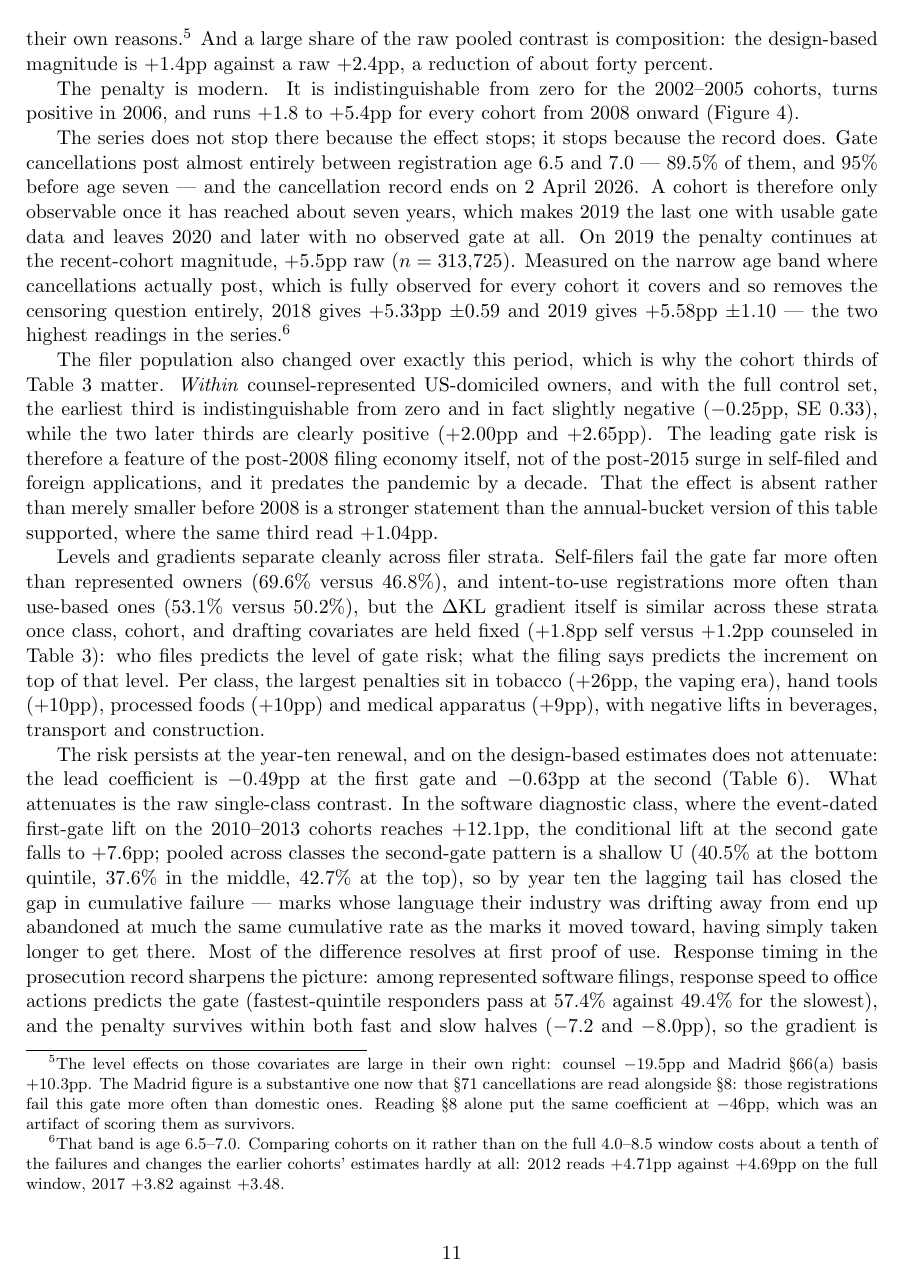
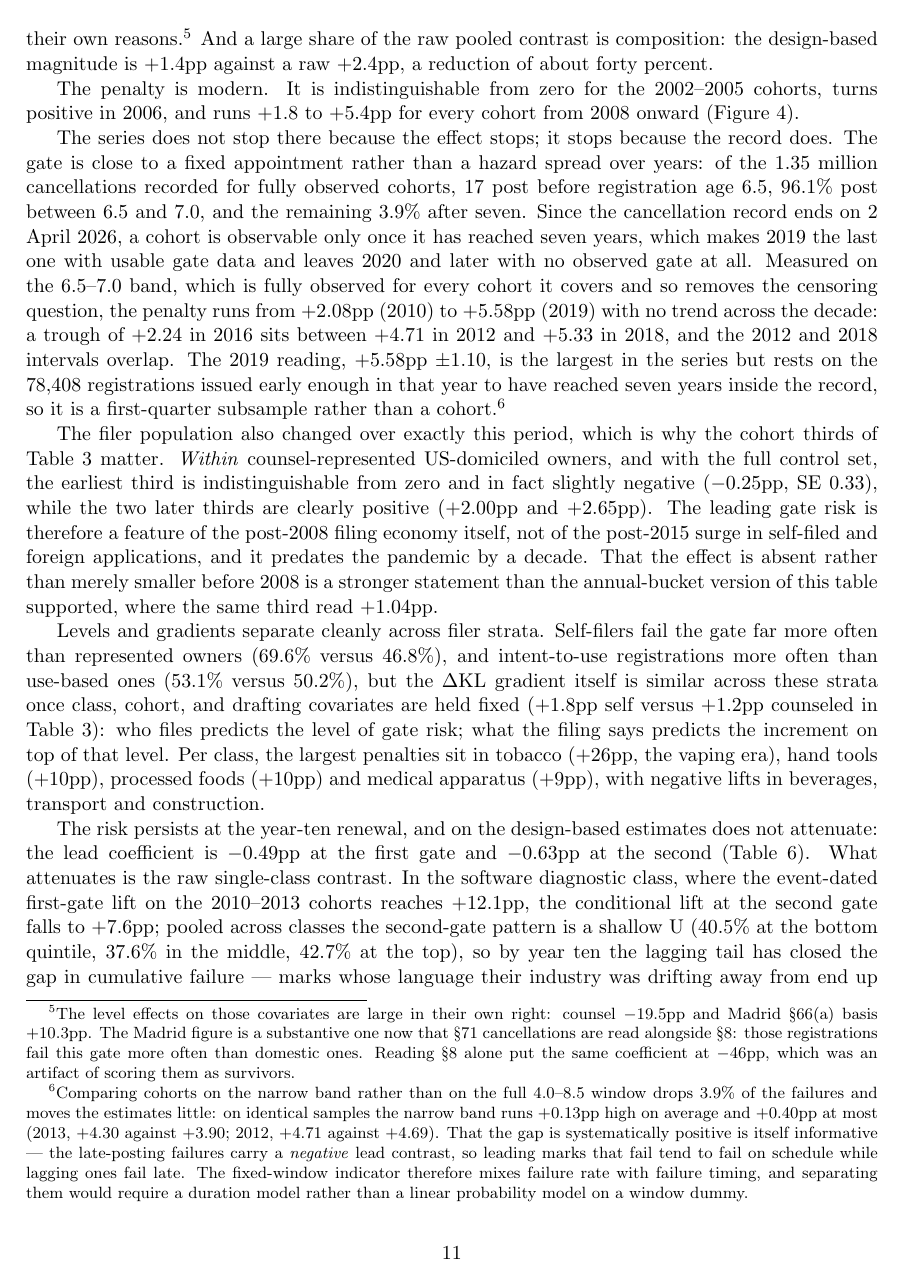
Before and after one commit to ericsilver/novelty, a LaTeX paper (paper/ssrn_diffusion_paper.tex): page 11 of 36 before the commit and page 11 of 37 after it. Compiled offline with pdfLaTeX.

Commit message:
Correct the gate-timing figure (89.5% -> 96.1%), report the 2019 cohort honestly, and bound the window sweep to the fixed-sample range
The 89.5% gate-timing share was wrong: over 1.35M cancellations on fully
observed cohorts, 17 post before age 6.5, 96.1% in the 6.5-7.0 band and
3.9% after seven. The gate is a near-fixed appointment, not a spread hazard.

Three consequences, all now in the text:
- The cohort series has no trend (+2.08 to +5.58, trough in 2016, 2012 and
  2018 intervals overlap). 'The two highest readings' was a selective
  framing of a wandering series and is replaced by the range.
- 2019 rests on 78,408 registrations issued early enough in the year to
  reach seven years inside the record -- a first-quarter subsample, now
  stated as such. The adjacent censored raw figure is removed.
- The narrow band runs +0.13pp high on average because late-posting
  failures carry a negative lead contrast: leading marks that fail fail on
  schedule, lagging ones fail late. The fixed-window indicator therefore
  mixes rate with timing; separating them needs a duration model.

The window sweep is confined to W = 2-7, where the sample is identical
(452,911, SE 0.23pp). The ten-year point drops 13% of the gate sample --
the earliest and latest years, whose contrasts differ most -- so its
decline is composition, not window width.

Co-Authored-By: Claude Opus 5 <noreply@anthropic.com>

```diff
--- a/paper/ssrn_diffusion_paper.tex
+++ b/paper/ssrn_diffusion_paper.tex
@@ -544,21 +544,31 @@ The penalty is modern. It is indistinguishable from zero for the
 for every cohort from 2008 onward (Figure~\ref{fig:cohort}).
 
 The series does not stop there because the effect stops; it stops because
-the record does. Gate cancellations post almost entirely between
-registration age 6.5 and 7.0 --- 89.5\% of them, and 95\% before age
-seven --- and the cancellation record ends on 2 April 2026. A cohort is
-therefore only observable once it has reached about seven years, which makes
-2019 the last one with usable gate data and leaves 2020 and later with no
-observed gate at all. On 2019 the penalty continues at the recent-cohort
-magnitude, $+5.5$pp raw ($n = 313{,}725$). Measured on the narrow age band
-where cancellations actually post, which is fully observed for every cohort
-it covers and so removes the censoring question entirely, 2018 gives
-$+5.33$pp $\pm 0.59$ and 2019 gives $+5.58$pp $\pm 1.10$ --- the two highest
-readings in the series.\footnote{That band is age 6.5--7.0. Comparing
-cohorts on it rather than on the full 4.0--8.5 window costs about a tenth of
-the failures and changes the earlier cohorts' estimates hardly at all: 2012
-reads $+4.71$pp against $+4.69$pp on the full window, 2017 $+3.82$ against
-$+3.48$.}
+the record does. The gate is close to a fixed appointment rather than a
+hazard spread over years: of the 1.35 million cancellations recorded for
+fully observed cohorts, 17 post before registration age 6.5, 96.1\% post
+between 6.5 and 7.0, and the remaining 3.9\% after seven. Since the
+cancellation record ends on 2 April 2026, a cohort is observable only once
+it has reached seven years, which makes 2019 the last one with usable gate
+data and leaves 2020 and later with no observed gate at all. Measured on the
+6.5--7.0 band, which is fully observed for every cohort it covers and so
+removes the censoring question, the penalty runs from $+2.08$pp (2010) to
+$+5.58$pp (2019) with no trend across the decade: a trough of $+2.24$ in
+2016 sits between $+4.71$ in 2012 and $+5.33$ in 2018, and the 2012 and 2018
+intervals overlap. The 2019 reading, $+5.58$pp $\pm 1.10$, is the largest in
+the series but rests on the 78{,}408 registrations issued early enough in
+that year to have reached seven years inside the record, so it is a
+first-quarter subsample rather than a cohort.\footnote{Comparing cohorts on
+the narrow band rather than on the full 4.0--8.5 window drops 3.9\% of the
+failures and moves the estimates little: on identical samples the narrow
+band runs $+0.13$pp high on average and $+0.40$pp at most (2013, $+4.30$
+against $+3.90$; 2012, $+4.71$ against $+4.69$). That the gap is
+systematically positive is itself informative --- the late-posting failures
+carry a \emph{negative} lead contrast, so leading marks that fail tend to
+fail on schedule while lagging ones fail late. The fixed-window indicator
+therefore mixes failure rate with failure timing, and separating them would
+require a duration model rather than a linear probability model on a window
+dummy.}
 
 The filer population also changed over exactly this period, which is why
 the cohort thirds of Table~\ref{tab:gate_lpm} matter. \emph{Within}
```
Also changed, not shown: paper/ssrn_diffusion_paper.pdf, paper/ssrn_diffusion_paper.tex (18 more changed lines), 1 other file.
